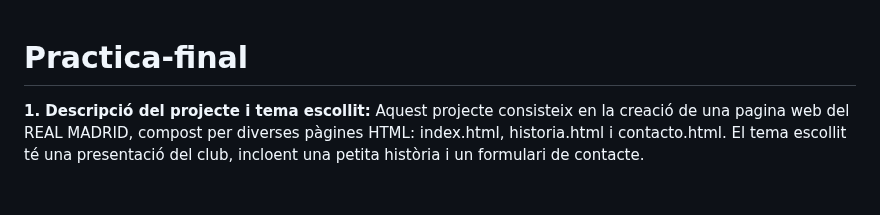
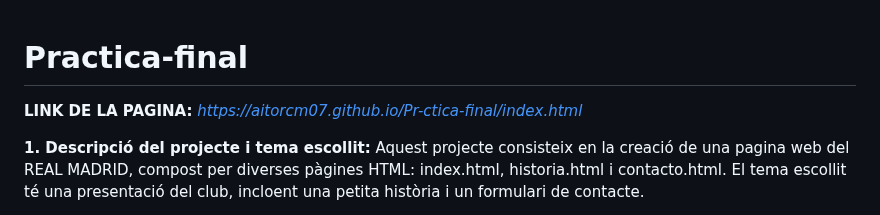
Before and after one commit to AITORCM07/Pr-ctica-final, a Markdown page: README.md, the part around the change. Drawn GitHub-style; blank space fills up the shorter version.

```diff
--- a/README.md
+++ b/README.md
@@ -1,4 +1,5 @@
 # Practica-final
+**LINK DE LA PAGINA:** *https://aitorcm07.github.io/Pr-ctica-final/index.html*
 
 **1. Descripció del projecte i tema escollit:**
 Aquest projecte consisteix en la creació de una pagina web del REAL MADRID, compost per diverses pàgines HTML: index.html, historia.html i contacto.html. El tema escollit té una presentació del club, incloent una petita història i un formulari de contacte.
```
